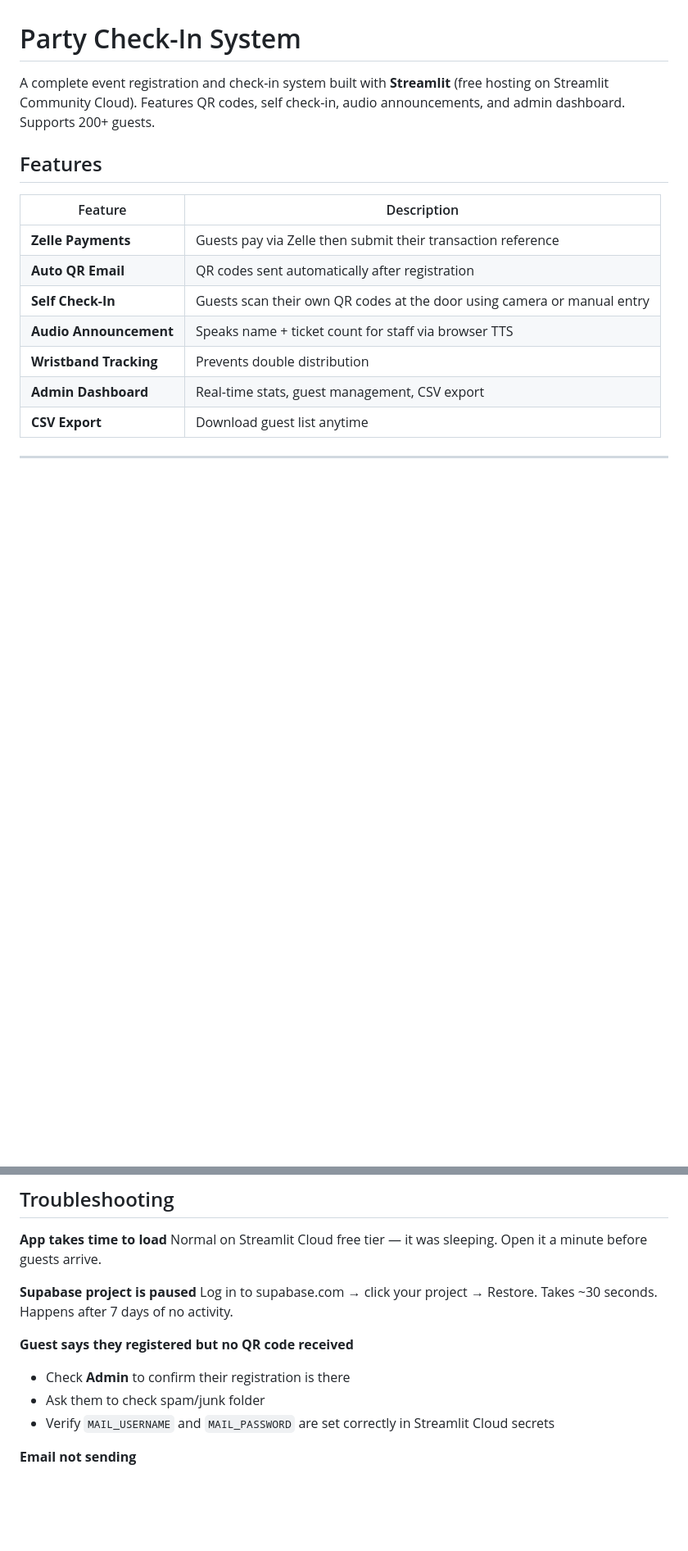
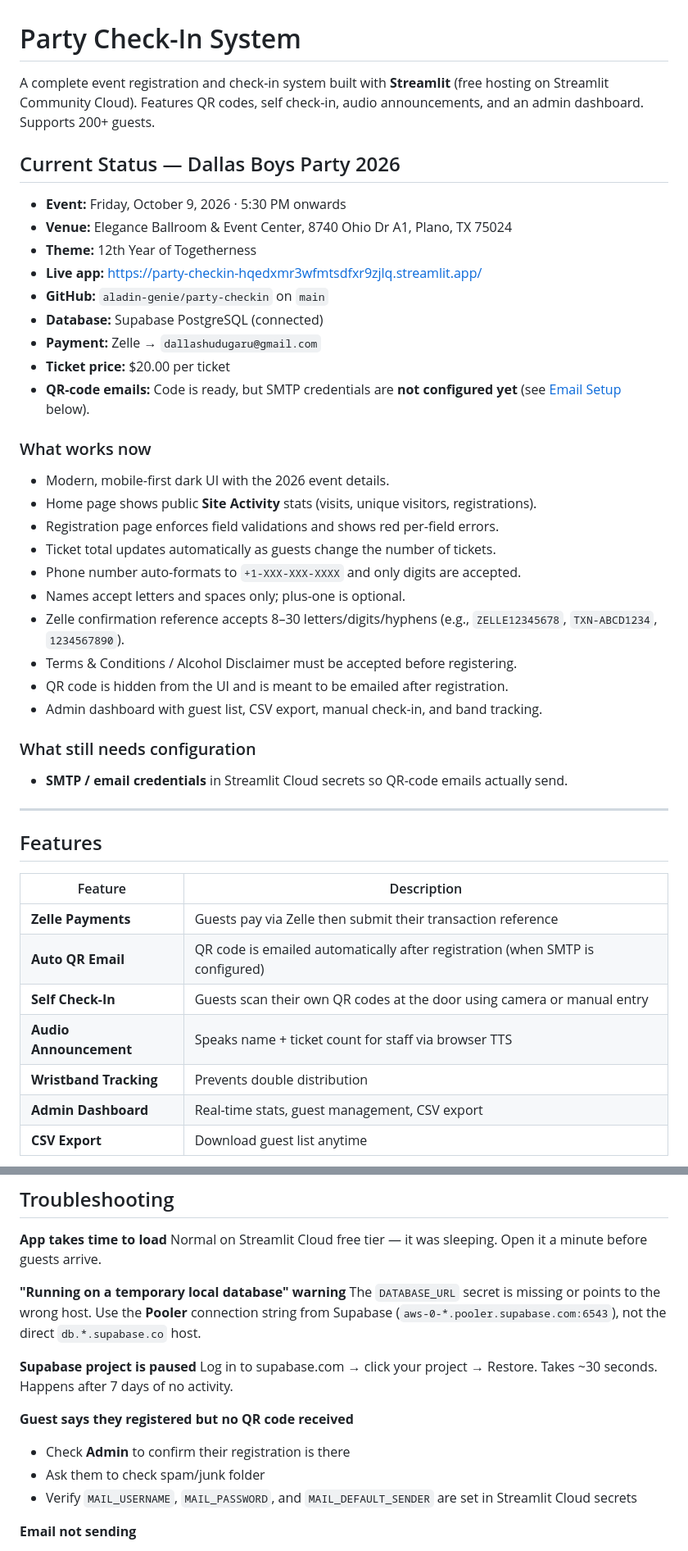
Before and after one commit to aladin-genie/party-checkin, a Markdown page: README.md, 2 parts joined by grey strips. Shown at 82% size. GitHub-like rendering; blank space fills up the shorter version.

```diff
--- a/README.md
+++ b/README.md
@@ -1,13 +1,42 @@
 # Party Check-In System
 
-A complete event registration and check-in system built with **Streamlit** (free hosting on Streamlit Community Cloud). Features QR codes, self check-in, audio announcements, and admin dashboard. Supports 200+ guests.
+A complete event registration and check-in system built with **Streamlit** (free hosting on Streamlit Community Cloud). Features QR codes, self check-in, audio announcements, and an admin dashboard. Supports 200+ guests.
+
+## Current Status — Dallas Boys Party 2026
+
+- **Event:** Friday, October 9, 2026 · 5:30 PM onwards
+- **Venue:** Elegance Ballroom & Event Center, 8740 Ohio Dr A1, Plano, TX 75024
+- **Theme:** 12th Year of Togetherness
+- **Live app:** https://party-checkin-hqedxmr3wfmtsdfxr9zjlq.streamlit.app/
+- **GitHub:** `aladin-genie/party-checkin` on `main`
+- **Database:** Supabase PostgreSQL (connected)
+- **Payment:** Zelle → `dallashudugaru@gmail.com`
+- **Ticket price:** $20.00 per ticket
+- **QR-code emails:** Code is ready, but SMTP credentials are **not configured yet** (see [Email Setup](#email-setup) below).
+
+### What works now
+- Modern, mobile-first dark UI with the 2026 event details.
+- Home page shows public **Site Activity** stats (visits, unique visitors, registrations).
+- Registration page enforces field validations and shows red per-field errors.
+- Ticket total updates automatically as guests change the number of tickets.
+- Phone number auto-formats to `+1-XXX-XXX-XXXX` and only digits are accepted.
+- Names accept letters and spaces only; plus-one is optional.
+- Zelle confirmation reference accepts 8–30 letters/digits/hyphens (e.g., `ZELLE12345678`, `TXN-ABCD1234`, `1234567890`).
+- Terms & Conditions / Alcohol Disclaimer must be accepted before registering.
+- QR code is hidden from the UI and is meant to be emailed after registration.
+- Admin dashboard with guest list, CSV export, manual check-in, and band tracking.
+
+### What still needs configuration
+- **SMTP / email credentials** in Streamlit Cloud secrets so QR-code emails actually send.
+
+---
 
 ## Features
 
 | Feature | Description |
 |---------|-------------|
 | **Zelle Payments** | Guests pay via Zelle then submit their transaction reference |
-| **Auto QR Email** | QR codes sent automatically after registration |
+| **Auto QR Email** | QR code is emailed automatically after registration (when SMTP is configured) |
 | **Self Check-In** | Guests scan their own QR codes at the door using camera or manual entry |
 | **Audio Announcement** | Speaks name + ticket count for staff via browser TTS |
 | **Wristband Tracking** | Prevents double distribution |
@@ -309,13 +329,16 @@ party-checkin/
 **App takes time to load**
 Normal on Streamlit Cloud free tier — it was sleeping. Open it a minute before guests arrive.
 
+**"Running on a temporary local database" warning**
+The `DATABASE_URL` secret is missing or points to the wrong host. Use the **Pooler** connection string from Supabase (`aws-0-*.pooler.supabase.com:6543`), not the direct `db.*.supabase.co` host.
+
 **Supabase project is paused**
 Log in to supabase.com → click your project → Restore. Takes ~30 seconds. Happens after 7 days of no activity.
 
 **Guest says they registered but no QR code received**
 - Check **Admin** to confirm their registration is there
 - Ask them to check spam/junk folder
-- Verify `MAIL_USERNAME` and `MAIL_PASSWORD` are set correctly in Streamlit Cloud secrets
+- Verify `MAIL_USERNAME`, `MAIL_PASSWORD`, and `MAIL_DEFAULT_SENDER` are set in Streamlit Cloud secrets
 
 **Email not sending**
 - Make sure you used the Gmail *app password* (not your normal login password)
```
Also changed, not shown: other parts of README.md (+66 -75 lines).
